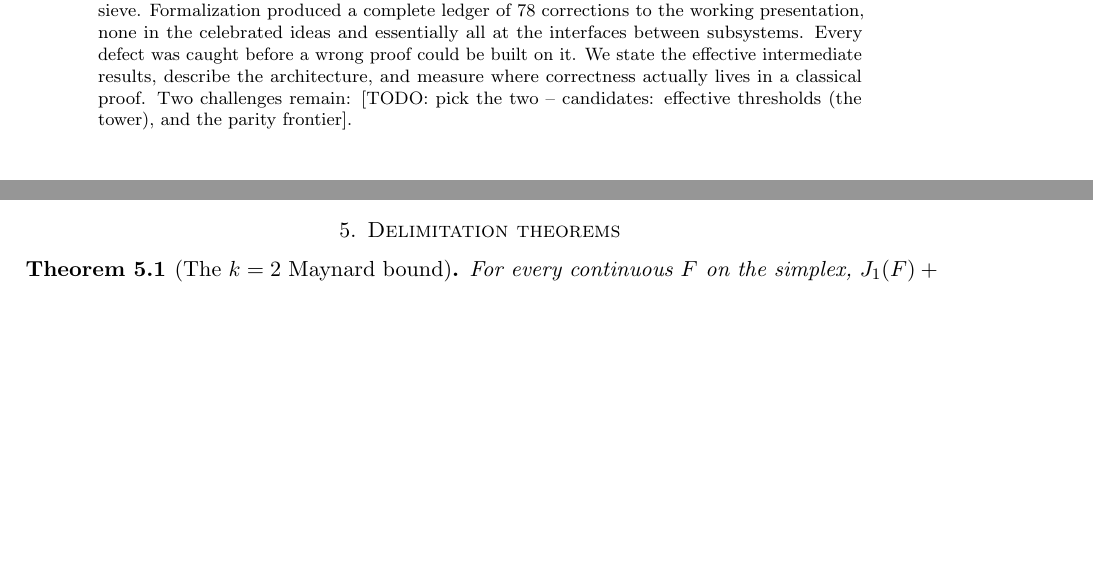
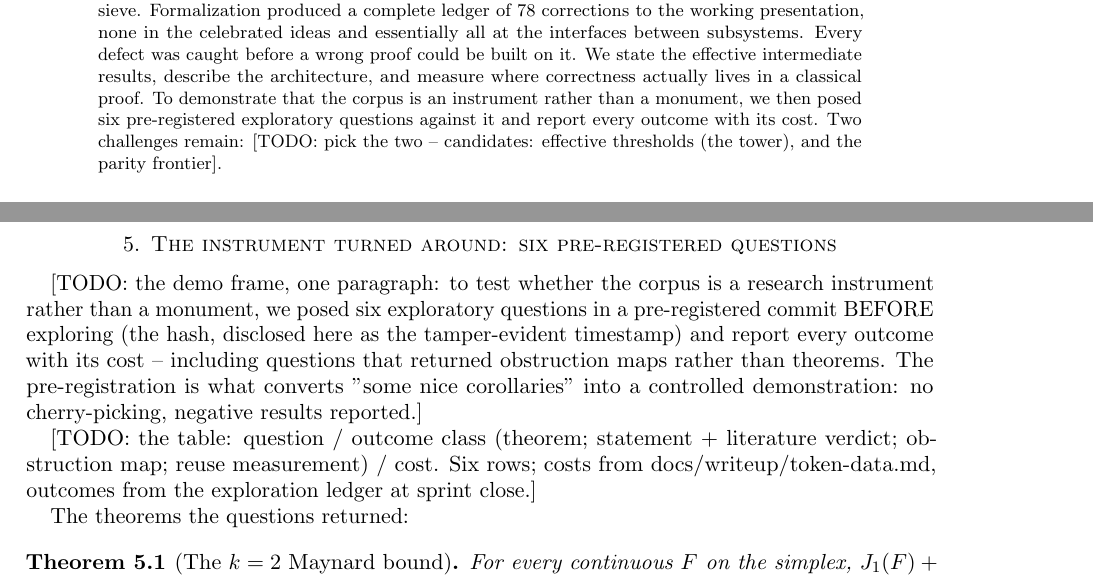
Before and after one commit to jyh/salt, a LaTeX paper (papers/flagship/main.tex): two parts of pages 1 and 2 of 4 before the commit and two parts of pages 1 and 3 of 4 after it, joined at a grey line, cut so that both start at the same text, the shorter picture padded with empty space. Compiled offline with pdfLaTeX.

Commit message:
writeup: the flagship's sprint section reframed as the six-question demo
JYH framing: 'a platform for exploratory math; to illustrate we posed
6 problems.' Section 5 = one frame paragraph (pre-registration hash as
the credibility device) + one question/outcome/cost table + the theorems;
one abstract sentence added. Full process anatomy stays in the method
paper; the exploration ledger is the shared raw artifact.

Model: Fable (house session).

Co-Authored-By: Claude Fable 5 <noreply@anthropic.com>

```diff
--- a/papers/flagship/main.tex
+++ b/papers/flagship/main.tex
@@ -56,7 +56,10 @@ and the switched linear sieve. Formalization produced a complete ledger of
 and essentially all at the interfaces between subsystems. Every defect was
 caught before a wrong proof could be built on it. We state the effective
 intermediate results, describe the architecture, and measure where
-correctness actually lives in a classical proof. Two challenges remain:
+correctness actually lives in a classical proof. To demonstrate that the
+corpus is an instrument rather than a monument, we then posed six
+pre-registered exploratory questions against it and report every outcome
+with its cost. Two challenges remain:
 [TODO: pick the two -- candidates: effective thresholds (the tower), and
 the parity frontier].
 \end{abstract}
@@ -180,9 +183,31 @@ satisfiability; the W-trick repair.]
 the hcount seam as the exhibit.]
 
 % ============================================================================
-\section{Delimitation theorems}\label{sec:atlas}
-% The wall-and-door section: the exploration results that are theorems.
+\section{The instrument turned around: six pre-registered questions}
+\label{sec:atlas}
+% The demo section (JYH framing 2026-07-15: "this is a platform for
+% exploratory math; to illustrate we posed 6 problems"). The frame is ONE
+% paragraph + ONE table; the section's mass stays the theorems themselves.
+% The full process anatomy (gates, tears, token economics) belongs to the
+% method paper; the exploration ledger in the repo is the raw artifact
+% both papers cite.
 % ============================================================================
+
+[TODO: the demo frame, one paragraph: to test whether the corpus is a
+research instrument rather than a monument, we posed six exploratory
+questions in a pre-registered commit BEFORE exploring (the hash,
+disclosed here as the tamper-evident timestamp) and report every outcome
+with its cost -- including questions that returned obstruction maps
+rather than theorems. The pre-registration is what converts "some nice
+corollaries" into a controlled demonstration: no cherry-picking, negative
+results reported.]
+
+[TODO: the table: question / outcome class (theorem; statement +
+literature verdict; obstruction map; reuse measurement) / cost. Six rows;
+costs from docs/writeup/token-data.md, outcomes from the exploration
+ledger at sprint close.]
+
+The theorems the questions returned:
 
 \begin{theorem}[The $k=2$ Maynard bound]\label{thm:m2}
 For every continuous $F$ on the simplex,
```
